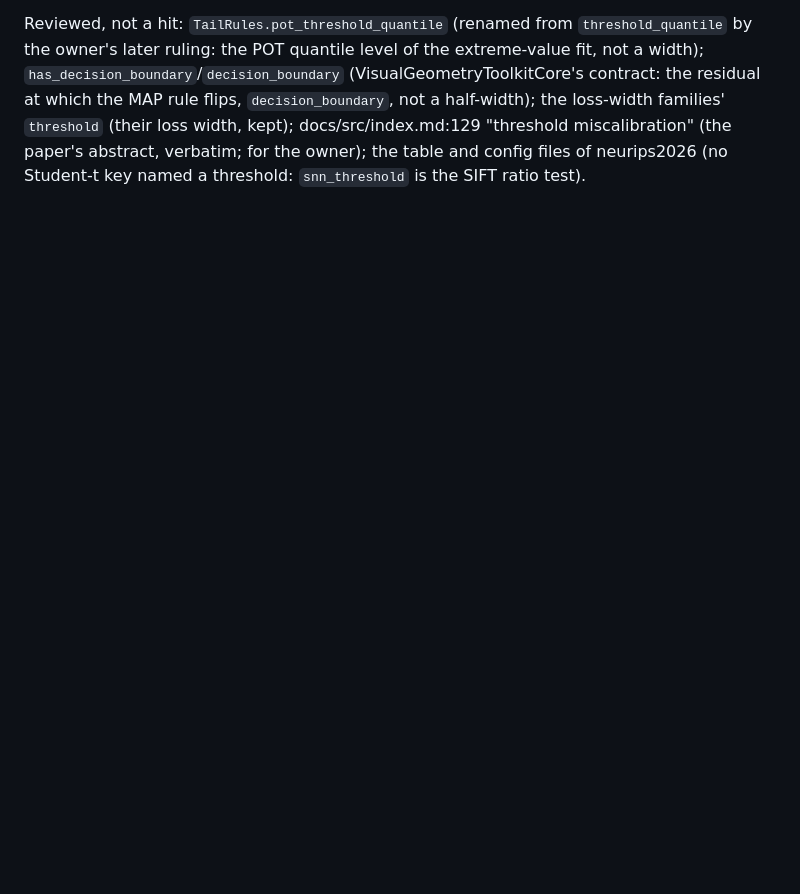
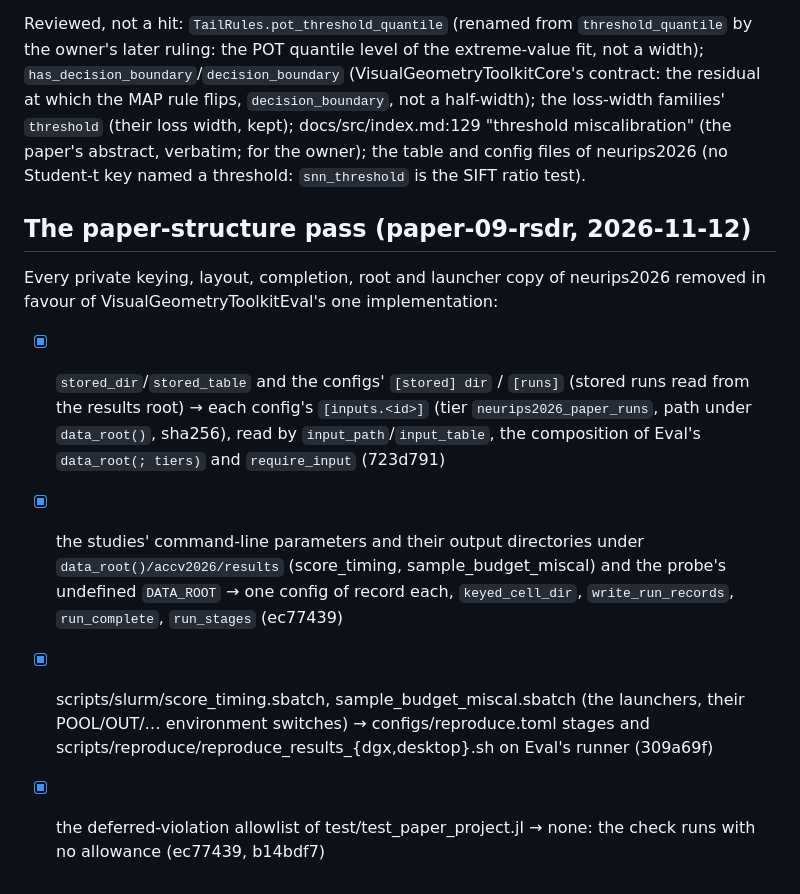
Before and after one commit to VisualGeometryToolkit/RANSACScoringDoneRight.jl, a Markdown page: .release/duplication-checklist.md, the part around the change. Rendered like a GitHub page; blank space fills up the shorter version.

Commit message:
.release/duplication-checklist.md: the paper-structure pass's removals, each closed

```diff
--- a/.release/duplication-checklist.md
+++ b/.release/duplication-checklist.md
@@ -74,3 +74,13 @@ width); `has_decision_boundary`/`decision_boundary` (VisualGeometryToolkitCore's
 rule flips, `decision_boundary`, not a half-width); the loss-width families' `threshold` (their loss width, kept);
 docs/src/index.md:129 "threshold miscalibration" (the paper's abstract, verbatim; for the owner); the table and
 config files of neurips2026 (no Student-t key named a threshold: `snn_threshold` is the SIFT ratio test).
+
+## The paper-structure pass (paper-09-rsdr, 2026-11-12)
+
+Every private keying, layout, completion, root and launcher copy of neurips2026 removed in favour of
+VisualGeometryToolkitEval's one implementation:
+
+- [x] `stored_dir`/`stored_table` and the configs' `[stored] dir` / `[runs]` (stored runs read from the results root) → each config's `[inputs.<id>]` (tier `neurips2026_paper_runs`, path under `data_root()`, sha256), read by `input_path`/`input_table`, the composition of Eval's `data_root(; tiers)` and `require_input` (723d791)
+- [x] the studies' command-line parameters and their output directories under `data_root()/accv2026/results` (score_timing, sample_budget_miscal) and the probe's undefined `DATA_ROOT` → one config of record each, `keyed_cell_dir`, `write_run_records`, `run_complete`, `run_stages` (ec77439)
+- [x] scripts/slurm/score_timing.sbatch, sample_budget_miscal.sbatch (the launchers, their POOL/OUT/… environment switches) → configs/reproduce.toml stages and scripts/reproduce/reproduce_results_{dgx,desktop}.sh on Eval's runner (309a69f)
+- [x] the deferred-violation allowlist of test/test_paper_project.jl → none: the check runs with no allowance (ec77439, b14bdf7)
```
